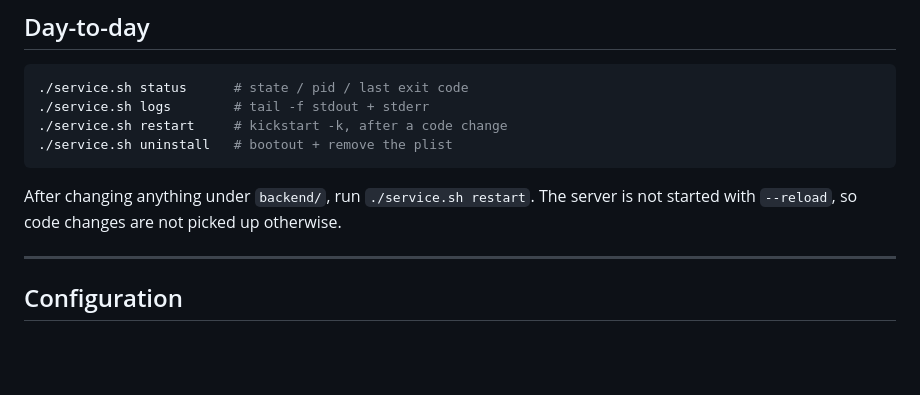
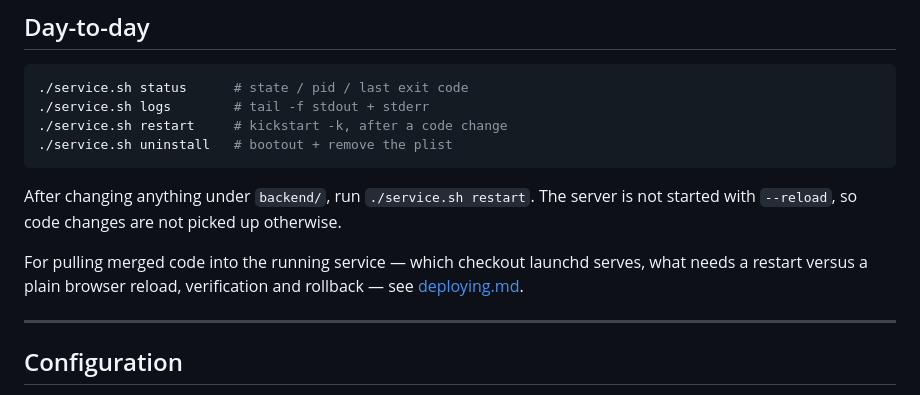
Before and after one commit to ArmandBriere/llm_dashboard, a Markdown page: docs/running-24-7.md, the part around the change. Rendered like a GitHub page; blank space fills up the shorter version.

```diff
--- a/docs/running-24-7.md
+++ b/docs/running-24-7.md
@@ -96,6 +96,10 @@ sleep 5 && ./service.sh status
 
 After changing anything under `backend/`, run `./service.sh restart`. The server
 is not started with `--reload`, so code changes are not picked up otherwise.
+
+For pulling merged code into the running service — which checkout launchd
+serves, what needs a restart versus a plain browser reload, verification and
+rollback — see [deploying.md](deploying.md).
 
 ---
 
```
Also changed, not shown: README.md (+4 -0 lines), docs/deploying.md (added, +155 -0 lines).
